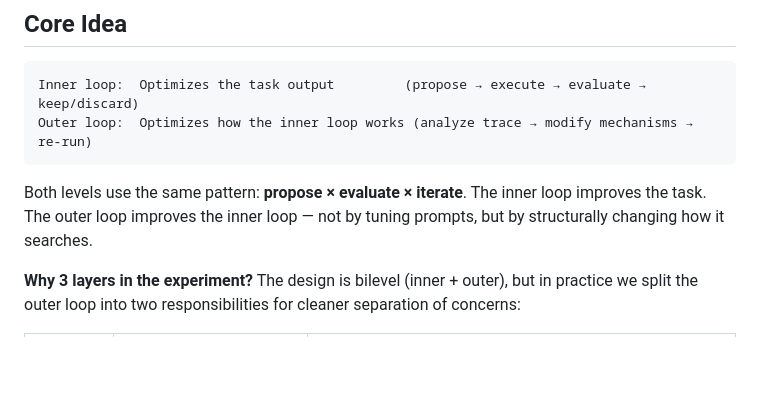
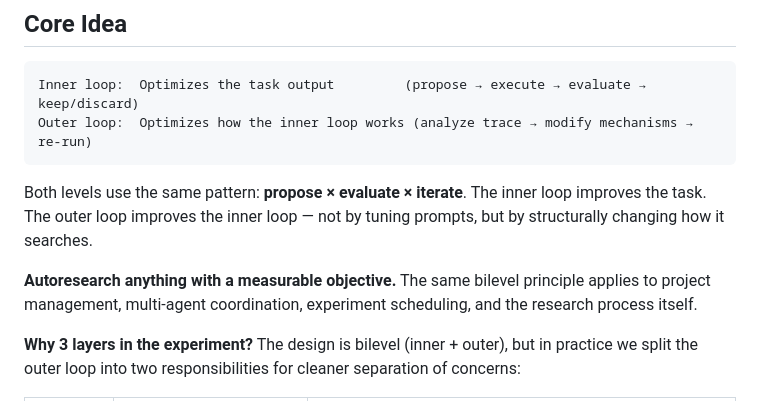
Before and after one commit to EdwardOptimization/Bilevel-Autoresearch, a Markdown page: README.md, the part around the change. Rendered like a GitHub page; blank space fills up the shorter version.

Commit message:
Add vision statement: autoresearch anything with a measurable objective
Co-Authored-By: Claude Opus 4.6 (1M context) <noreply@anthropic.com>

````diff
--- a/README.md
+++ b/README.md
@@ -20,6 +20,8 @@ Outer loop:  Optimizes how the inner loop works (analyze trace → modify mechan
 ```
 
 Both levels use the same pattern: **propose × evaluate × iterate**. The inner loop improves the task. The outer loop improves the inner loop — not by tuning prompts, but by structurally changing how it searches.
+
+**Autoresearch anything with a measurable objective.** The same bilevel principle applies to project management, multi-agent coordination, experiment scheduling, and the research process itself.
 
 **Why 3 layers in the experiment?** The design is bilevel (inner + outer), but in practice we split the outer loop into two responsibilities for cleaner separation of concerns:
 
````
